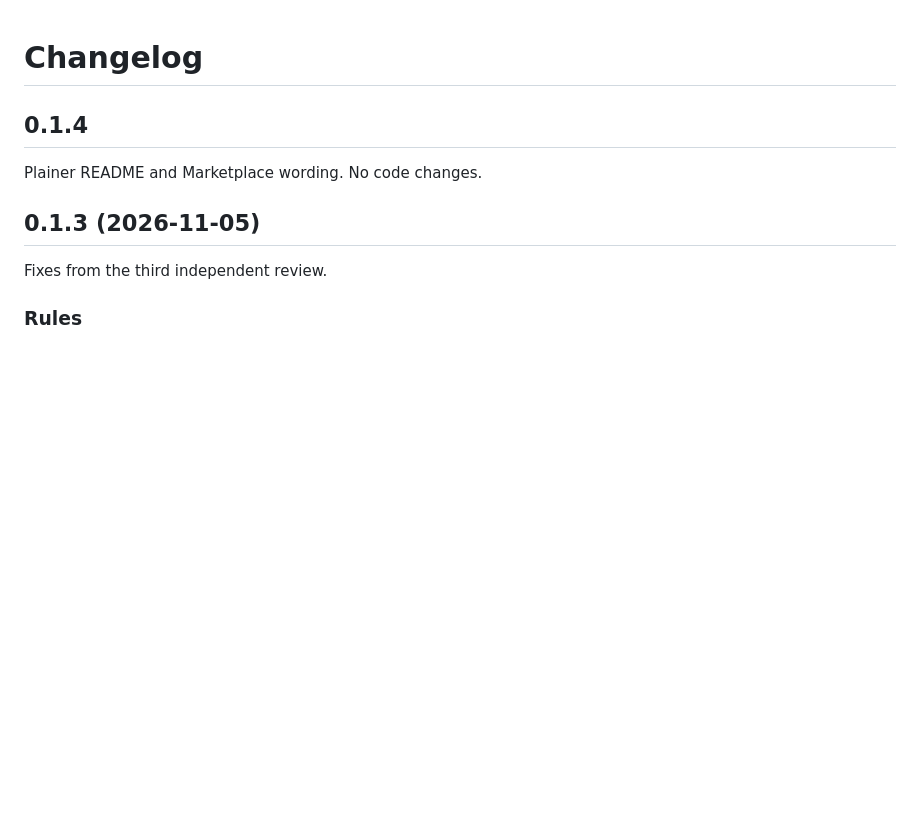
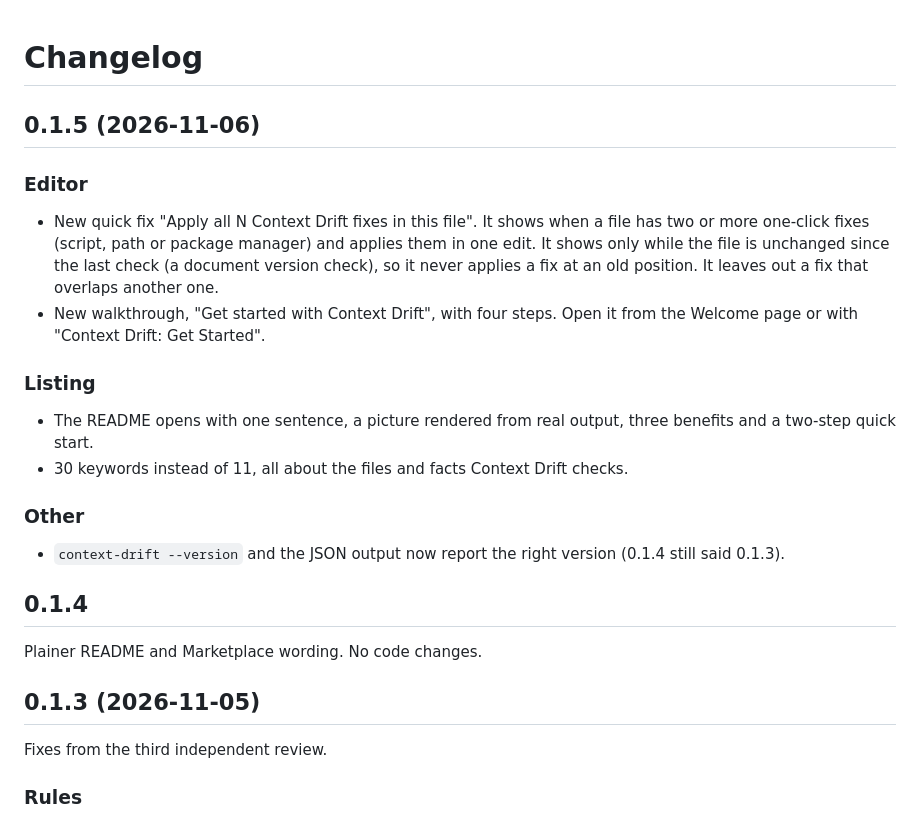
Before and after one commit to theluckystrike/context-drift, a Markdown page: CHANGELOG.md, the part around the change. GitHub-like rendering; blank space fills up the shorter version.

```diff
--- a/CHANGELOG.md
+++ b/CHANGELOG.md
@@ -1,4 +1,17 @@
 # Changelog
+
+## 0.1.5 (2026-11-06)
+
+### Editor
+- New quick fix "Apply all N Context Drift fixes in this file". It shows when a file has two or more one-click fixes (script, path or package manager) and applies them in one edit. It shows only while the file is unchanged since the last check (a document version check), so it never applies a fix at an old position. It leaves out a fix that overlaps another one.
+- New walkthrough, "Get started with Context Drift", with four steps. Open it from the Welcome page or with "Context Drift: Get Started".
+
+### Listing
+- The README opens with one sentence, a picture rendered from real output, three benefits and a two-step quick start.
+- 30 keywords instead of 11, all about the files and facts Context Drift checks.
+
+### Other
+- `context-drift --version` and the JSON output now report the right version (0.1.4 still said 0.1.3).
 
 ## 0.1.4
 
```
Also changed, not shown: README.md (+20 -2 lines), walkthrough/ci.md (added, +15 -0 lines), walkthrough/fix.md (added, +12 -0 lines), walkthrough/open.md (added, +9 -0 lines), images/demo.png (added), 4 other files.
